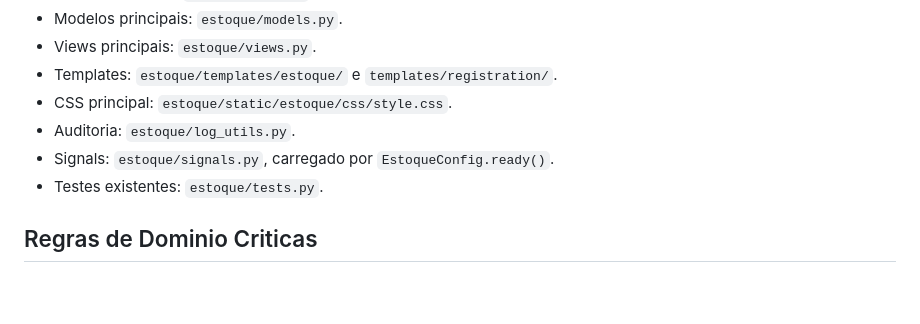
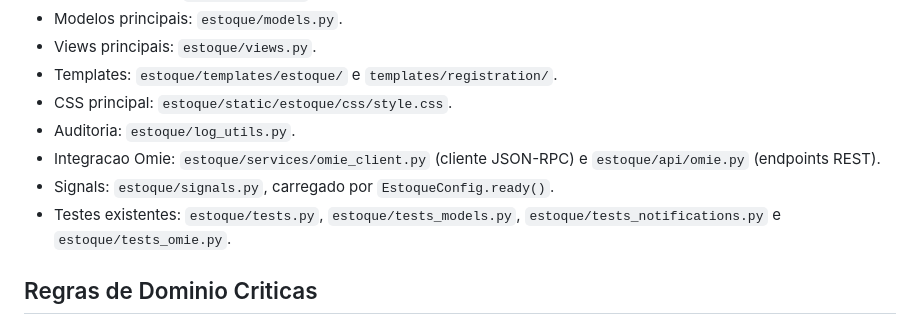
Before and after one commit to mrmateussiilva/sge, a Markdown page: AGENTS.md, the part around one of its changes. Rendered like a GitHub page; blank space fills up the shorter version.

```diff
--- a/AGENTS.md
+++ b/AGENTS.md
@@ -59,8 +59,9 @@ O container executa migrations, tenta criar o superusuario com variaveis de ambi
 - Templates: `estoque/templates/estoque/` e `templates/registration/`.
 - CSS principal: `estoque/static/estoque/css/style.css`.
 - Auditoria: `estoque/log_utils.py`.
+- Integracao Omie: `estoque/services/omie_client.py` (cliente JSON-RPC) e `estoque/api/omie.py` (endpoints REST).
 - Signals: `estoque/signals.py`, carregado por `EstoqueConfig.ready()`.
-- Testes existentes: `estoque/tests.py`.
+- Testes existentes: `estoque/tests.py`, `estoque/tests_models.py`, `estoque/tests_notifications.py` e `estoque/tests_omie.py`.
 
 ## Regras de Dominio Criticas
 
```
Also changed, not shown: other parts of AGENTS.md (+22 -0 lines).
